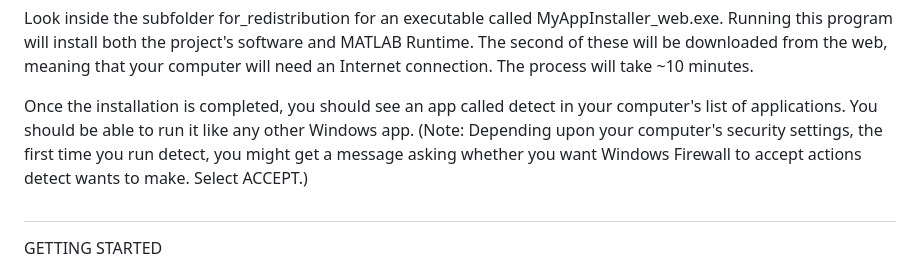
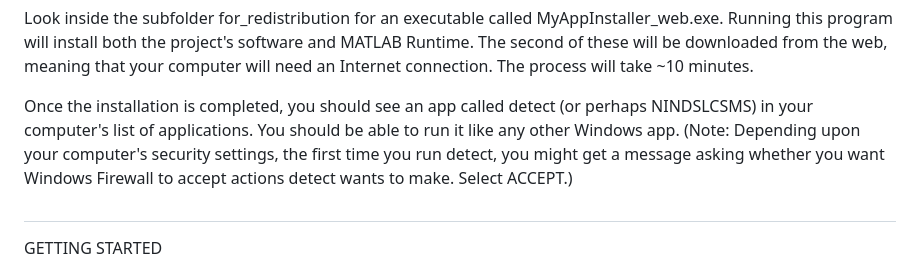
Before and after one commit to nsdesai/detect, a Markdown page: README.md, the part around the change. Drawn GitHub-style.

```diff
--- a/README.md
+++ b/README.md
@@ -36,7 +36,7 @@ Windows users who do not have a MATLAB license should go to this [OneDrive site]
 
 Look inside the subfolder for_redistribution for an executable called MyAppInstaller_web.exe. Running this program will install both the project's software and MATLAB Runtime. The second of these will be downloaded from the web, meaning that your computer will need an Internet connection. The process will take ~10 minutes.
 
-Once the installation is completed, you should see an app called detect in your computer's list of applications. You should be able to run it like any other Windows app. (Note: Depending upon your computer's security settings, the first time you run detect, you might get a message asking whether you want Windows Firewall to accept actions detect wants to make. Select ACCEPT.)
+Once the installation is completed, you should see an app called detect (or perhaps NINDSLCSMS) in your computer's list of applications. You should be able to run it like any other Windows app. (Note: Depending upon your computer's security settings, the first time you run detect, you might get a message asking whether you want Windows Firewall to accept actions detect wants to make. Select ACCEPT.)
 
 ##
 GETTING STARTED
```
